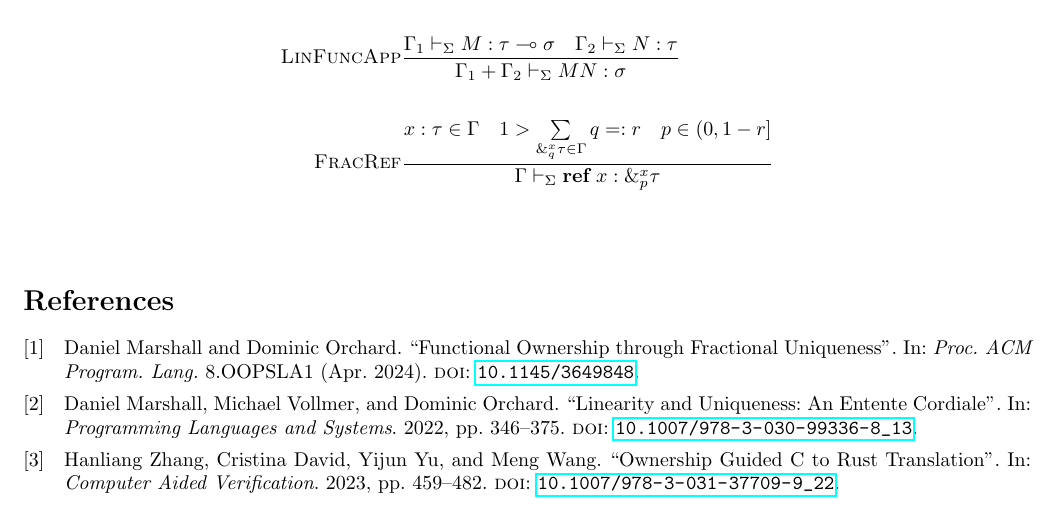
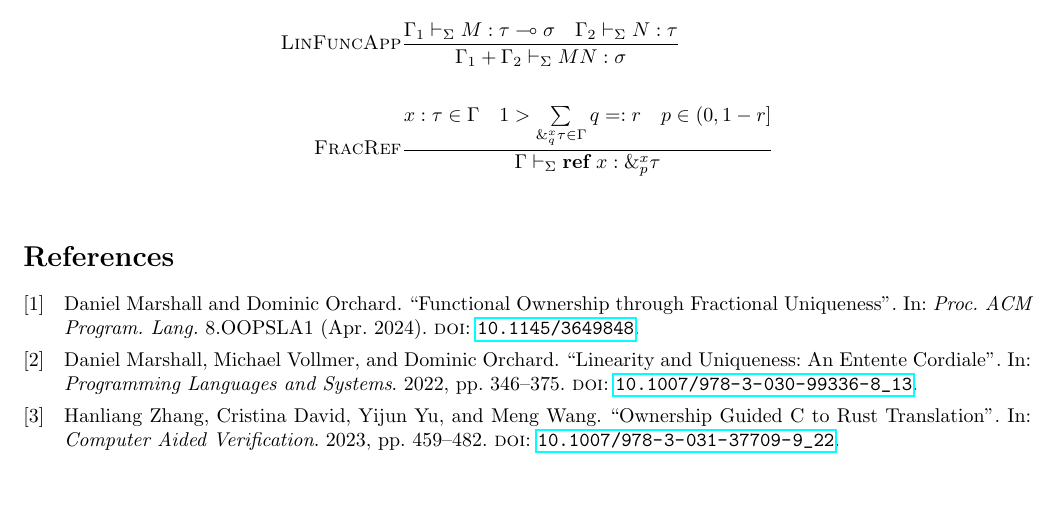
Before and after one commit to tomdaboom/complexity-of-ownership, a LaTeX document (main.tex): part of page 3 of 3, cut so that both start at the same text. Compiled offline with pdfLaTeX.

Commit message:
idk even

```diff
--- a/main.tex
+++ b/main.tex
@@ -161,9 +161,10 @@ We now introduce the following typing rules (written $\Gamma \vdash_\Sigma M : \
     \judge{LinFuncApp}{\Gamma_1 \vdash_\Sigma M : \tau \lolly \sigma \hspace{1em} \Gamma_2 \vdash_\Sigma N : \tau}{\Gamma_1 + \Gamma_2 \vdash_\Sigma M N : \sigma}\\
     ~\\
     \judge{FracRef}{x : \tau \in \Gamma \hspace{1em} 1 > \sum\limits_{\&_q^x \tau \in \Gamma} q =: r \hspace{1em} p \in (0, 1-r]}{\Gamma \vdash_\Sigma \mkref x : \&^x_p \tau}\\
-    ~\\
-    \judge{}{}{}
 \end{align*}
+
+
+
 
 
 
```
Also changed, not shown: main.pdf.
